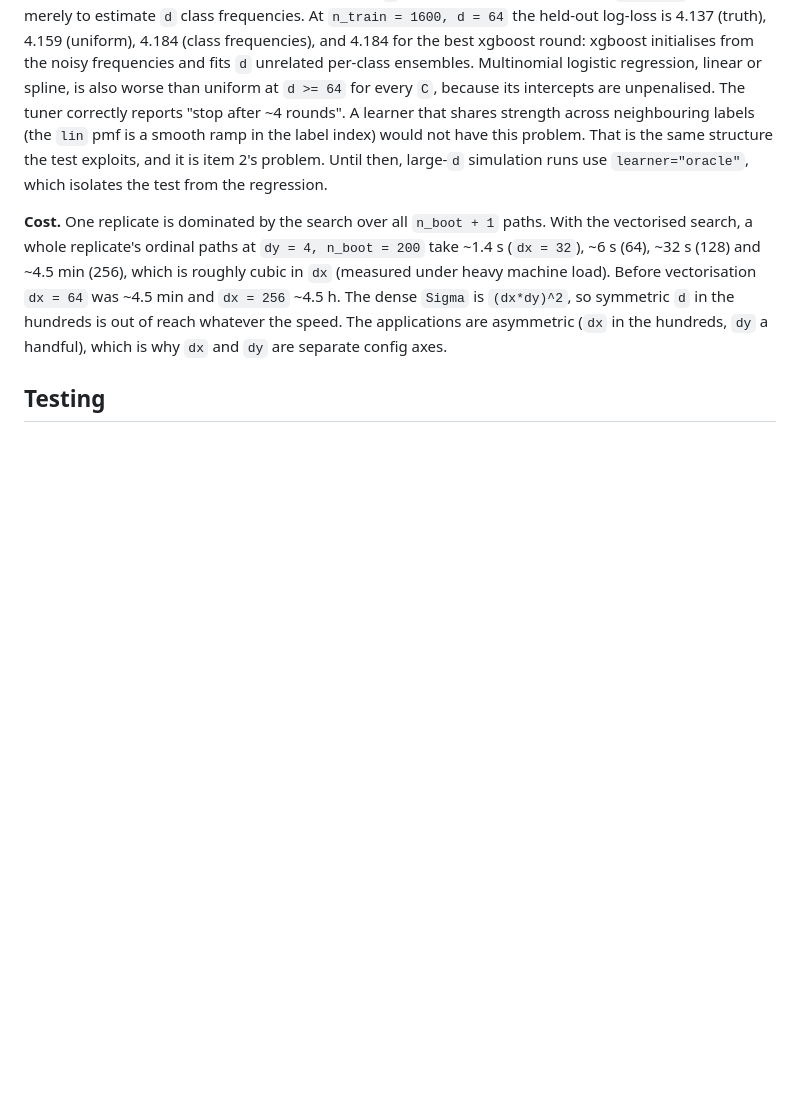
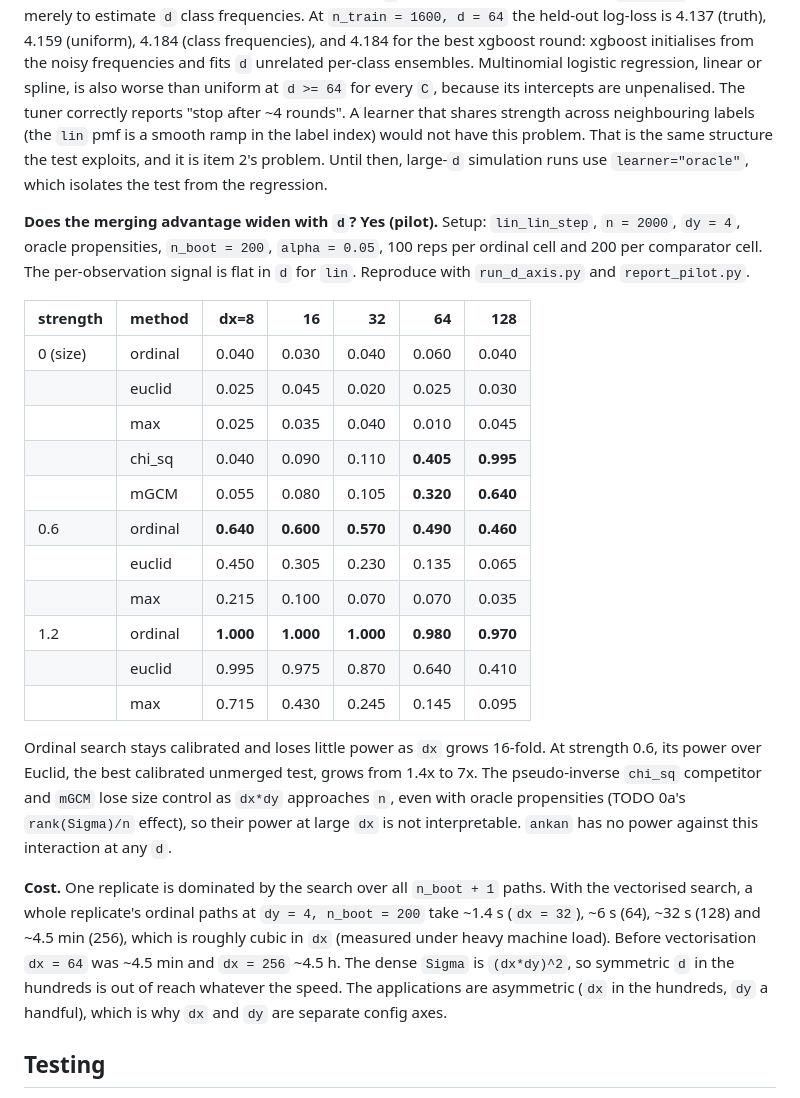
Before and after one commit to harveyklyne/catci, a Markdown page: README.md, the part around the change. Drawn GitHub-style; blank space fills up the shorter version.

Commit message:
README: d-axis pilot results up to dx=128
Ordinal search stays calibrated and holds power as dx grows 8 -> 128;
euclid/max lose most of theirs; chi_sq and mGCM lose size control.

Co-Authored-By: Claude Opus 5.5 <noreply@anthropic.com>

```diff
--- a/README.md
+++ b/README.md
@@ -238,6 +238,32 @@ the same structure the test exploits, and it is item 2's problem. Until then,
 large-`d` simulation runs use `learner="oracle"`, which isolates the test from
 the regression.
 
+**Does the merging advantage widen with `d`? Yes (pilot).** Setup: `lin_lin_step`,
+`n = 2000`, `dy = 4`, oracle propensities, `n_boot = 200`, `alpha = 0.05`, 100
+reps per ordinal cell and 200 per comparator cell. The per-observation signal
+is flat in `d` for `lin`. Reproduce with `run_d_axis.py` and `report_pilot.py`.
+
+| strength | method | dx=8 | 16 | 32 | 64 | 128 |
+|---|---|---:|---:|---:|---:|---:|
+| 0 (size) | ordinal | 0.040 | 0.030 | 0.040 | 0.060 | 0.040 |
+| | euclid | 0.025 | 0.045 | 0.020 | 0.025 | 0.030 |
+| | max | 0.025 | 0.035 | 0.040 | 0.010 | 0.045 |
+| | chi_sq | 0.040 | 0.090 | 0.110 | **0.405** | **0.995** |
+| | mGCM | 0.055 | 0.080 | 0.105 | **0.320** | **0.640** |
+| 0.6 | ordinal | **0.640** | **0.600** | **0.570** | **0.490** | **0.460** |
+| | euclid | 0.450 | 0.305 | 0.230 | 0.135 | 0.065 |
+| | max | 0.215 | 0.100 | 0.070 | 0.070 | 0.035 |
+| 1.2 | ordinal | **1.000** | **1.000** | **1.000** | **0.980** | **0.970** |
+| | euclid | 0.995 | 0.975 | 0.870 | 0.640 | 0.410 |
+| | max | 0.715 | 0.430 | 0.245 | 0.145 | 0.095 |
+
+Ordinal search stays calibrated and loses little power as `dx` grows 16-fold.
+At strength 0.6, its power over Euclid, the best calibrated unmerged test,
+grows from 1.4x to 7x. The pseudo-inverse `chi_sq` competitor and `mGCM` lose
+size control as `dx*dy` approaches `n`, even with oracle propensities (TODO
+0a's `rank(Sigma)/n` effect), so their power at large `dx` is not
+interpretable. `ankan` has no power against this interaction at any `d`.
+
 **Cost.** One replicate is dominated by the search over all `n_boot + 1`
 paths. With the vectorised search, a whole replicate's ordinal paths at
 `dy = 4, n_boot = 200` take ~1.4 s (`dx = 32`), ~6 s (64), ~32 s (128) and
```
